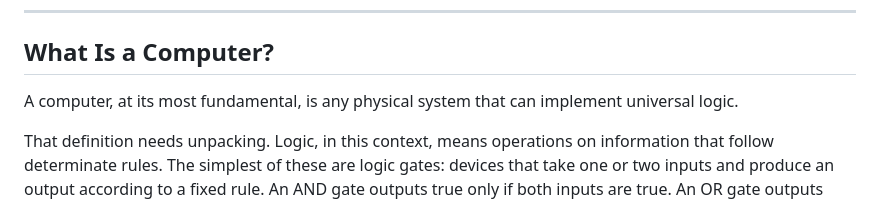
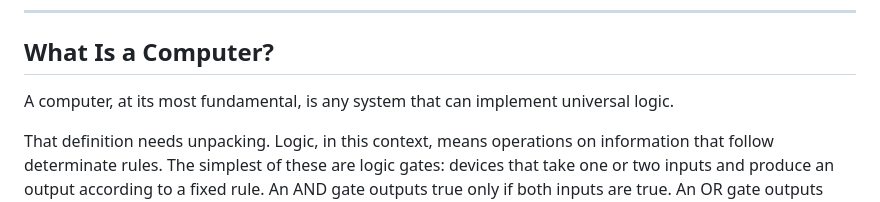
Before and after one commit to buwilliams/buddy-williams-writings, a Markdown page: essays/what-is-a-computer.md, the part around the change. Rendered like a GitHub page.

Commit message:
Drop 'physical' from the definition of a computer
Saying 'any physical system' in the opening definition contradicts the essay's central argument that computation is substrate-independent. A nested computational world is not physical in the traditional sense yet can implement universal logic.

Co-Authored-By: Claude Sonnet 4.6 <noreply@anthropic.com>

```diff
--- a/essays/what-is-a-computer.md
+++ b/essays/what-is-a-computer.md
@@ -38,7 +38,7 @@ This essay begins with a careful look at what computation actually is, stripped
 
 ## What Is a Computer?
 
-A computer, at its most fundamental, is any physical system that can implement universal logic.
+A computer, at its most fundamental, is any system that can implement universal logic.
 
 That definition needs unpacking. Logic, in this context, means operations on information that follow determinate rules. The simplest of these are logic gates: devices that take one or two inputs and produce an output according to a fixed rule. An AND gate outputs true only if both inputs are true. An OR gate outputs true if either input is true. A NOT gate inverts its input.
 
```
